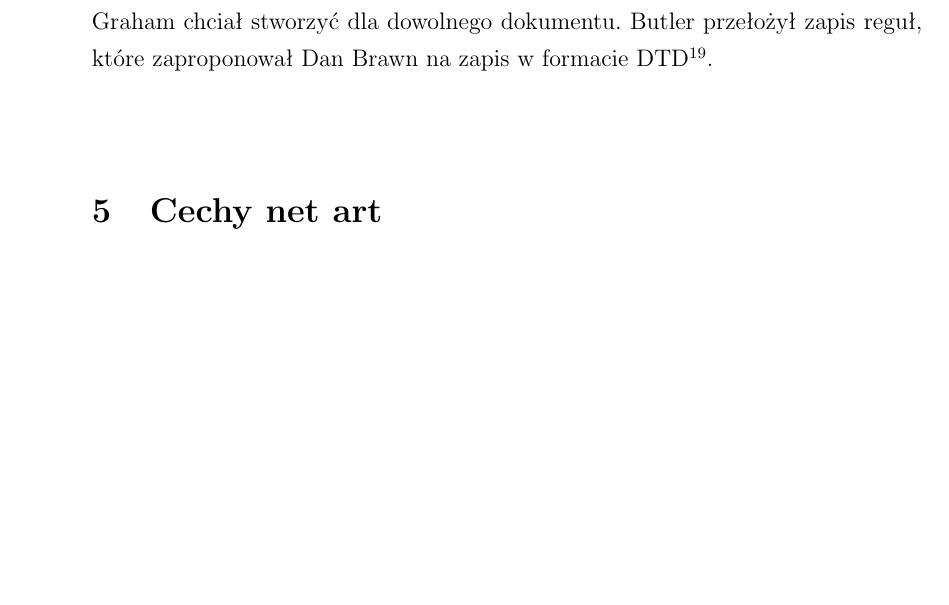
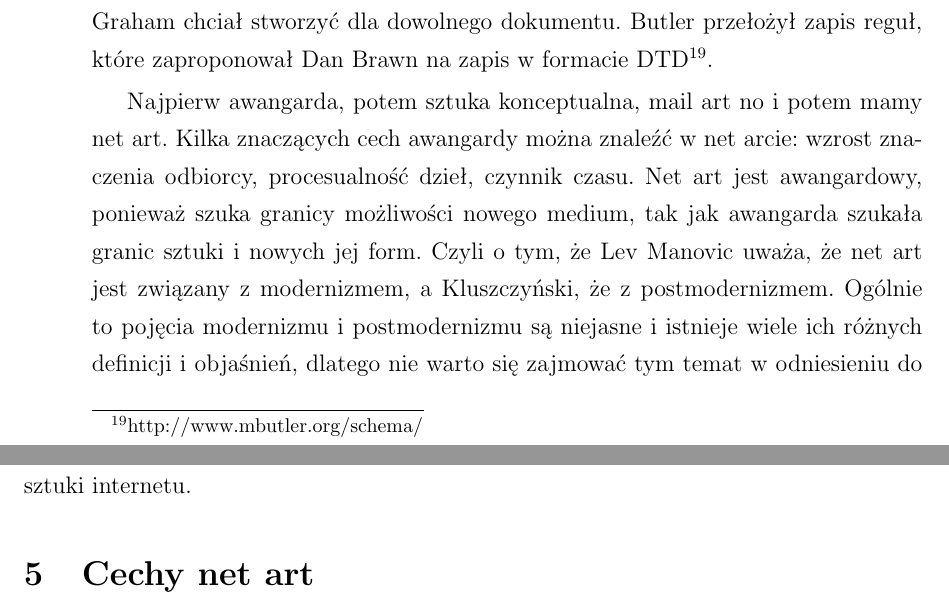
Before and after one commit to rpiotrow/philosophy-net-art, a LaTeX thesis (praca.tex): part of page 9 of 10 before the commit and two parts of pages 9 and 10 of 11 after it, the two joined at a grey line, cut so that both start at the same text, the shorter picture padded with empty space. Compiled offline with pdfLaTeX.

Commit message:
kilka nieformalnych zdań na temat awangardy (do rozwinięcia i przerobienia!)

```diff
--- a/praca.tex
+++ b/praca.tex
@@ -417,6 +417,20 @@ dla XMLa co Graham chciał stworzyć dla dowolnego dokumentu.
 Butler przełożył zapis reguł, które zaproponował Dan Brawn na zapis w formacie
 DTD\footnote{http://www.mbutler.org/schema/}.
 
+%awangarda XX wieku
+Najpierw awangarda, potem sztuka konceptualna, mail art no i potem mamy
+net art. Kilka znaczących cech awangardy można znaleźć w net arcie:
+wzrost znaczenia odbiorcy, procesualność dzieł, czynnik czasu.
+Net art jest awangardowy, ponieważ szuka granicy możliwości nowego
+medium, tak jak awangarda szukała granic sztuki i nowych jej form.
+%ewentualnie o modernizmie i postmodernizmie
+Czyli o tym, że Lev Manovic uważa, że net art jest związany z modernizmem,
+a Kluszczyński, że z postmodernizmem. Ogólnie to pojęcia modernizmu
+i postmodernizmu są niejasne i istnieje wiele ich różnych definicji
+i objaśnień, dlatego nie warto się zajmować tym temat w odniesieniu
+do sztuki internetu.
+
+
 %\chapter{Cechy net art}
 \section{Cechy net art}
 Zebranie cech dzieł net art wymienionych
```
